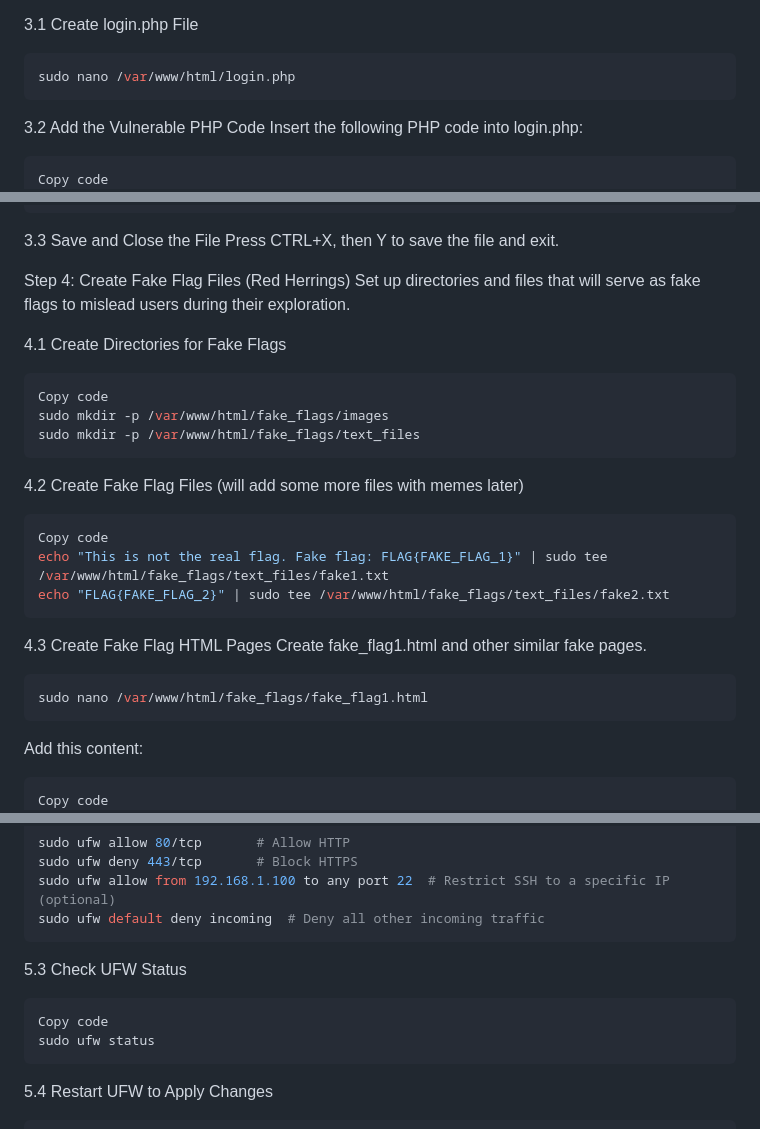
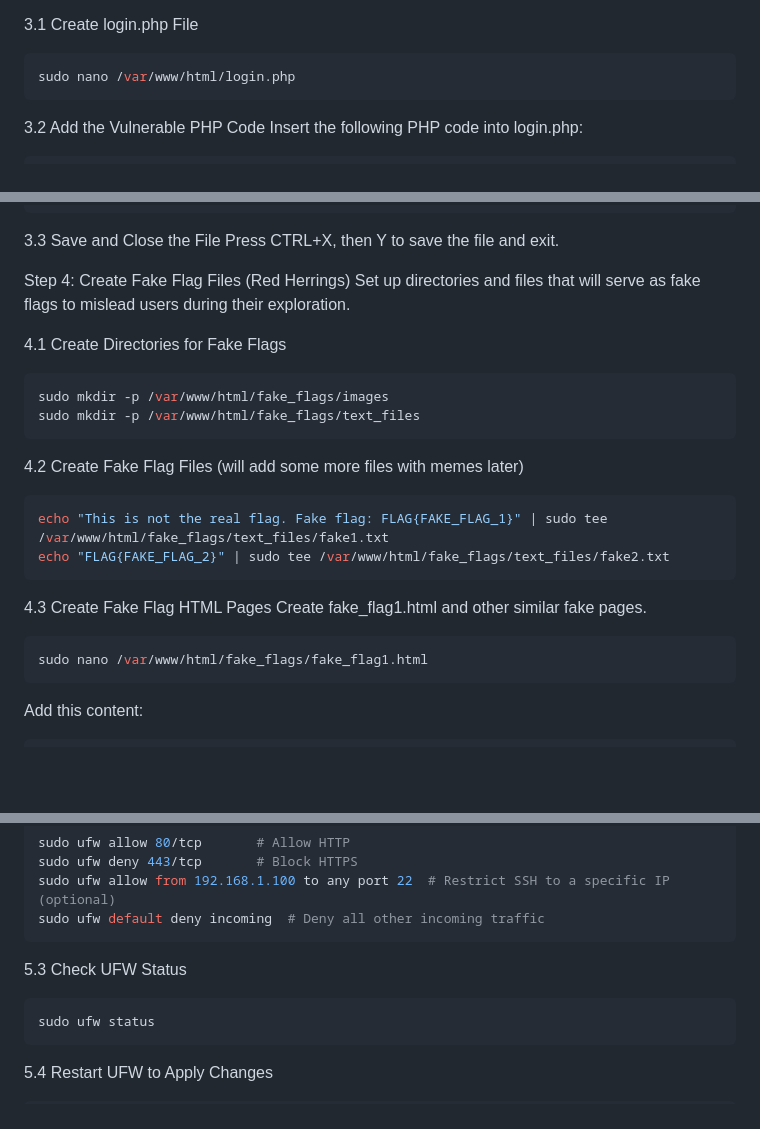
Before and after one commit to Bailey-Hyrne/Networking-AI3, a Markdown page: setup of challenge.md, 3 parts joined by grey strips. Drawn GitHub-style; blank space fills up the shorter version.

````diff
--- a/setup of challenge.md
+++ b/setup of challenge.md
@@ -68,7 +68,6 @@ sudo nano /var/www/html/login.php
 3.2 Add the Vulnerable PHP Code
 Insert the following PHP code into login.php:
 ```php
-Copy code
 <?php
 // Database connection
 $host = 'localhost';
@@ -126,14 +125,12 @@ Set up directories and files that will serve as fake flags to mislead users duri
 
 4.1 Create Directories for Fake Flags
 ```bash
-Copy code
 sudo mkdir -p /var/www/html/fake_flags/images
 sudo mkdir -p /var/www/html/fake_flags/text_files
 ```
 
 4.2 Create Fake Flag Files (will add some more files with memes later)
 ```bash
-Copy code
 echo "This is not the real flag. Fake flag: FLAG{FAKE_FLAG_1}" | sudo tee /var/www/html/fake_flags/text_files/fake1.txt
 echo "FLAG{FAKE_FLAG_2}" | sudo tee /var/www/html/fake_flags/text_files/fake2.txt
 ```
@@ -146,7 +143,6 @@ sudo nano /var/www/html/fake_flags/fake_flag1.html
 Add this content:
 
 ```html
-Copy code
 <!DOCTYPE html>
 <html lang="en">
 <head>
@@ -178,7 +174,6 @@ sudo ufw default deny incoming  # Deny all other incoming traffic
 ```
 5.3 Check UFW Status
 ```bash
-Copy code
 sudo ufw status
 ```
 
````
